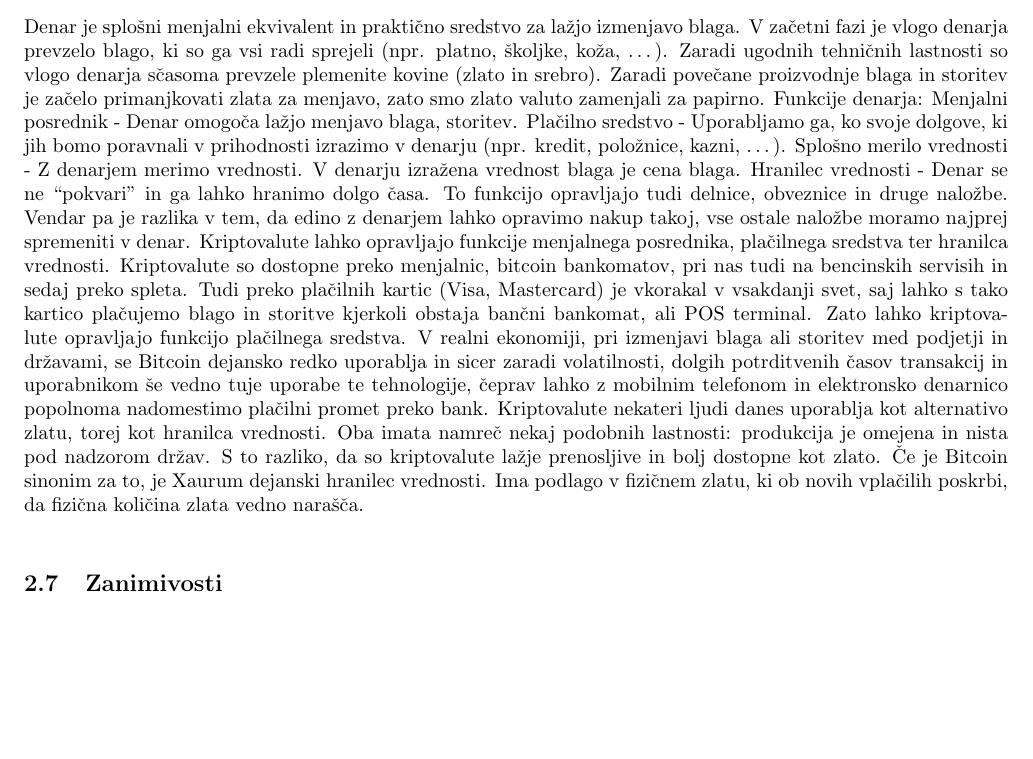
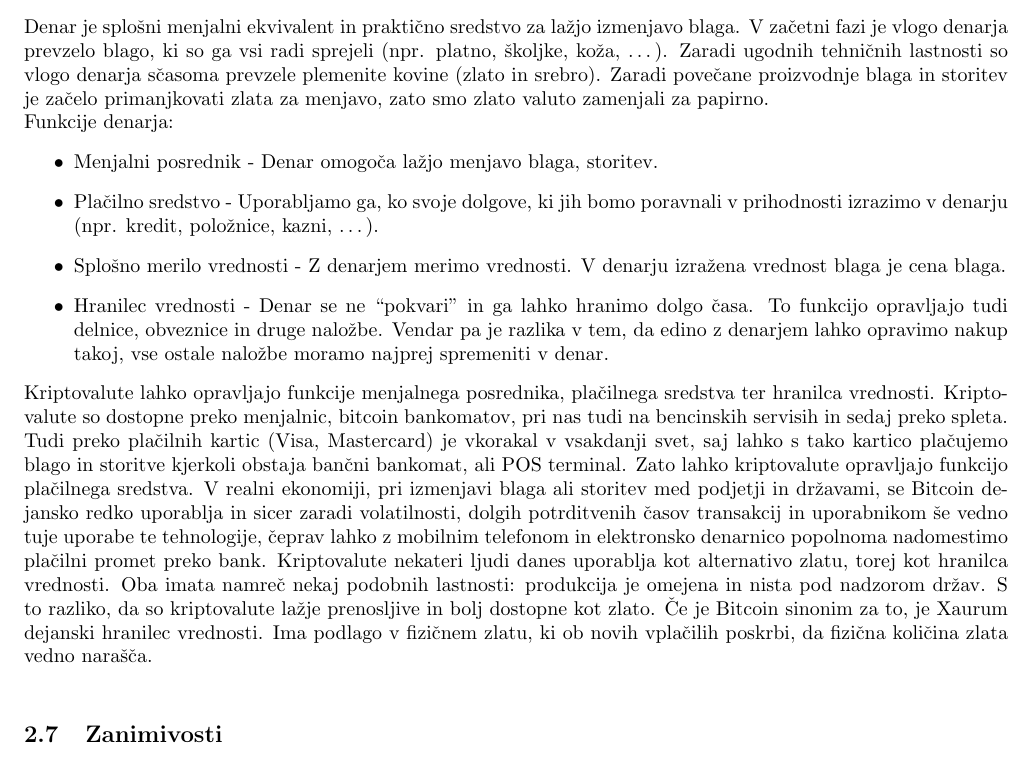
Before and after one commit to RenkoT97/Seminar, a LaTeX paper (kriptovalute.tex): part of page 7 of 17, cut so that both start at the same text, the shorter picture padded with empty space. Compiled offline with pdfLaTeX.

Commit message:
Update kriptovalute.tex
itemize pri denarju

```diff
--- a/kriptovalute.tex
+++ b/kriptovalute.tex
@@ -88,12 +88,14 @@ Prva ideja centralizirane banke se je pojavila takoj po ustanovitvi Amerike, let
 
 \subsection{Denar}
 
-Denar je splošni menjalni ekvivalent in praktično sredstvo za lažjo izmenjavo blaga. V začetni fazi je vlogo denarja prevzelo blago, ki so ga vsi radi sprejeli (npr. platno, školjke, koža, …). Zaradi ugodnih tehničnih lastnosti so vlogo denarja sčasoma prevzele plemenite kovine (zlato in srebro). Zaradi povečane proizvodnje blaga in storitev je začelo primanjkovati zlata za menjavo, zato smo zlato valuto zamenjali za papirno.
+Denar je splošni menjalni ekvivalent in praktično sredstvo za lažjo izmenjavo blaga. V začetni fazi je vlogo denarja prevzelo blago, ki so ga vsi radi sprejeli (npr. platno, školjke, koža, …). Zaradi ugodnih tehničnih lastnosti so vlogo denarja sčasoma prevzele plemenite kovine (zlato in srebro). Zaradi povečane proizvodnje blaga in storitev je začelo primanjkovati zlata za menjavo, zato smo zlato valuto zamenjali za papirno.\\
 Funkcije denarja:
-Menjalni posrednik - Denar omogoča lažjo menjavo blaga, storitev.
-Plačilno sredstvo - Uporabljamo ga, ko svoje dolgove, ki jih bomo poravnali v prihodnosti izrazimo v denarju (npr. kredit, položnice, kazni, …).
-Splošno merilo vrednosti - Z denarjem merimo vrednosti. V denarju izražena vrednost blaga je cena blaga.
-Hranilec vrednosti - Denar se ne “pokvari” in ga lahko hranimo dolgo časa. To funkcijo opravljajo tudi delnice, obveznice in druge naložbe. Vendar pa je razlika v tem, da edino z denarjem lahko opravimo nakup takoj, vse ostale naložbe moramo najprej spremeniti v denar.
+\begin{itemize}
+\item Menjalni posrednik - Denar omogoča lažjo menjavo blaga, storitev.
+\item Plačilno sredstvo - Uporabljamo ga, ko svoje dolgove, ki jih bomo poravnali v prihodnosti izrazimo v denarju (npr. kredit, položnice, kazni, …).
+\item Splošno merilo vrednosti - Z denarjem merimo vrednosti. V denarju izražena vrednost blaga je cena blaga.
+\item Hranilec vrednosti - Denar se ne “pokvari” in ga lahko hranimo dolgo časa. To funkcijo opravljajo tudi delnice, obveznice in druge naložbe. Vendar pa je razlika v tem, da edino z denarjem lahko opravimo nakup takoj, vse ostale naložbe moramo najprej spremeniti v denar.
+\end{itemize}
 Kriptovalute lahko opravljajo funkcije menjalnega posrednika, plačilnega sredstva ter hranilca vrednosti. Kriptovalute so dostopne preko menjalnic, bitcoin bankomatov, pri nas tudi na bencinskih servisih in sedaj preko spleta. Tudi preko plačilnih kartic (Visa, Mastercard) je vkorakal v vsakdanji svet, saj lahko s tako kartico plačujemo blago in storitve kjerkoli obstaja bančni bankomat, ali POS terminal. Zato lahko kriptovalute opravljajo funkcijo plačilnega sredstva. V realni ekonomiji, pri izmenjavi blaga ali storitev med podjetji in državami, se Bitcoin dejansko redko uporablja in sicer zaradi volatilnosti, dolgih potrditvenih časov transakcij in uporabnikom še vedno tuje uporabe te tehnologije, čeprav lahko z mobilnim telefonom in elektronsko denarnico popolnoma nadomestimo plačilni promet preko bank.
 Kriptovalute nekateri ljudi danes uporablja kot alternativo zlatu, torej kot hranilca vrednosti. Oba imata namreč nekaj podobnih lastnosti: produkcija je omejena in nista pod nadzorom držav. S to razliko, da so kriptovalute lažje prenosljive in bolj dostopne kot zlato. Če je Bitcoin sinonim za to, je Xaurum dejanski hranilec vrednosti. Ima podlago v fizičnem zlatu, ki ob novih vplačilih poskrbi, da fizična količina zlata vedno narašča.\\
 
```
